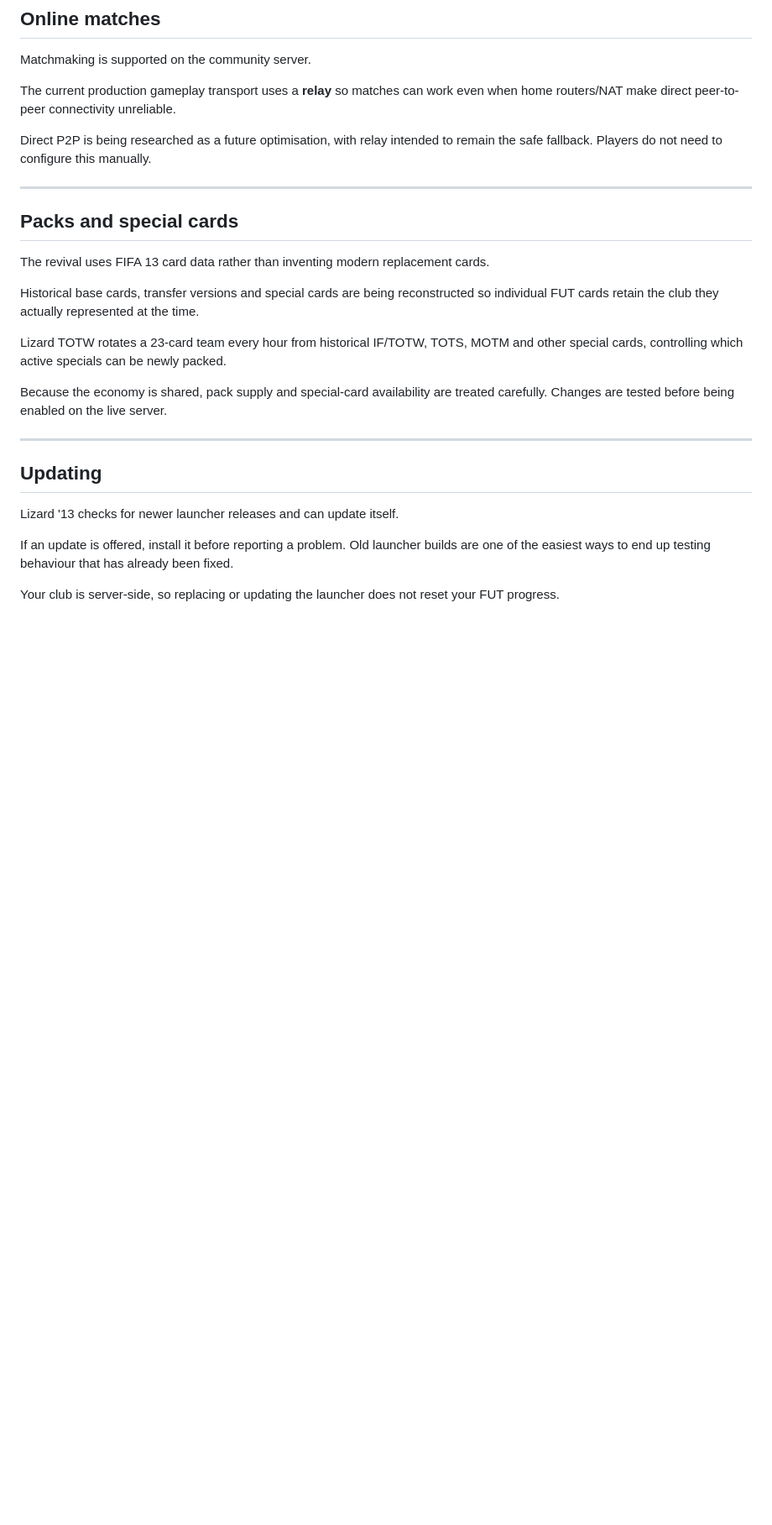
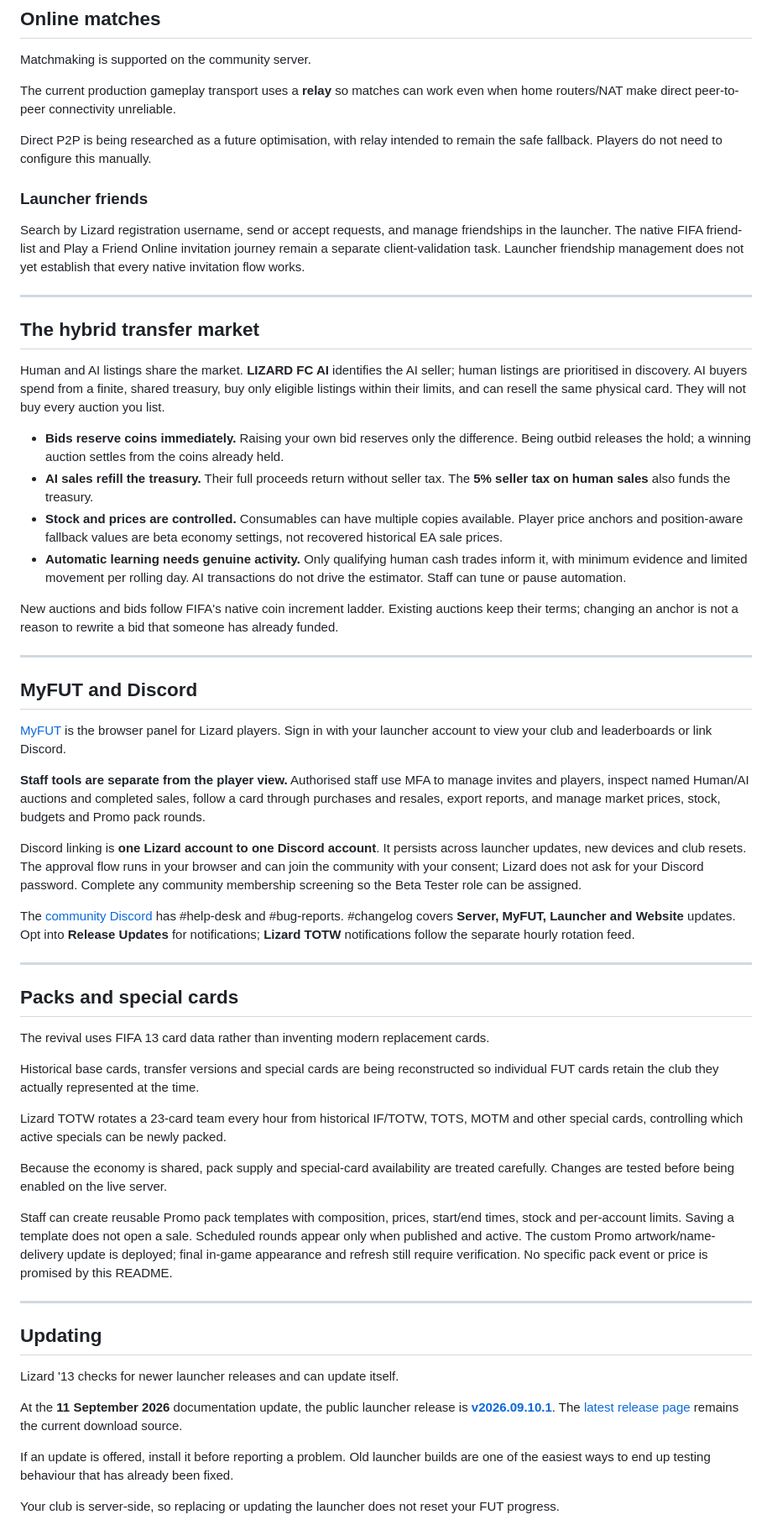
Before and after one commit to Daye17A/lizard13, a Markdown page: README.md, the part around one of its changes. Shown at 84% size. GitHub-like rendering; blank space fills up the shorter version.

Commit message:
Update player README for live market MyFUT and Discord

```diff
--- a/README.md
+++ b/README.md
@@ -89,6 +112,61 @@ The current production gameplay transport uses a **relay** so matches can work e
 
 Direct P2P is being researched as a future optimisation, with relay intended to remain the safe fallback. Players do not need to configure this manually.
 
+### Launcher friends
+
+Search by Lizard registration username, send or accept requests, and manage
+friendships in the launcher. The native FIFA friend-list and Play a Friend Online
+invitation journey remain a separate client-validation task. Launcher friendship
+management does not yet establish that every native invitation flow works.
+
+---
+
+## The hybrid transfer market
+
+Human and AI listings share the market. **LIZARD FC AI** identifies the AI seller;
+human listings are prioritised in discovery. AI buyers spend from a finite,
+shared treasury, buy only eligible listings within their limits, and can resell
+the same physical card. They will not buy every auction you list.
+
+- **Bids reserve coins immediately.** Raising your own bid reserves only the
+  difference. Being outbid releases the hold; a winning auction settles from the
+  coins already held.
+- **AI sales refill the treasury.** Their full proceeds return without seller
+  tax. The **5% seller tax on human sales** also funds the treasury.
+- **Stock and prices are controlled.** Consumables can have multiple copies
+  available. Player price anchors and position-aware fallback values are beta
+  economy settings, not recovered historical EA sale prices.
+- **Automatic learning needs genuine activity.** Only qualifying human cash
+  trades inform it, with minimum evidence and limited movement per rolling day.
+  AI transactions do not drive the estimator. Staff can tune or pause automation.
+
+New auctions and bids follow FIFA's native coin increment ladder. Existing
+auctions keep their terms; changing an anchor is not a reason to rewrite a bid
+that someone has already funded.
+
+---
+
+## MyFUT and Discord
+
+[MyFUT](https://myfut.lizard13.com) is the browser panel for Lizard players. Sign in
+with your launcher account to view your club and leaderboards or link Discord.
+
+**Staff tools are separate from the player view.** Authorised staff use MFA to
+manage invites and players, inspect named Human/AI auctions and completed sales,
+follow a card through purchases and resales, export reports, and manage market
+prices, stock, budgets and Promo pack rounds.
+
+Discord linking is **one Lizard account to one Discord account**. It persists
+across launcher updates, new devices and club resets. The approval flow runs in
+your browser and can join the community with your consent; Lizard does not ask
+for your Discord password. Complete any community membership screening so the
+Beta Tester role can be assigned.
+
+The [community Discord](https://lizard13.com/discord) has #help-desk and
+#bug-reports. #changelog covers **Server, MyFUT, Launcher and Website** updates.
+Opt into **Release Updates** for notifications; **Lizard TOTW** notifications
+follow the separate hourly rotation feed.
+
 ---
 
 ## Packs and special cards
@@ -101,11 +179,21 @@ Lizard TOTW rotates a 23-card team every hour from historical IF/TOTW, TOTS, MOT
 
 Because the economy is shared, pack supply and special-card availability are treated carefully. Changes are tested before being enabled on the live server.
 
+Staff can create reusable Promo pack templates with composition, prices,
+start/end times, stock and per-account limits. Saving a template does not open a
+sale. Scheduled rounds appear only when published and active. The custom Promo
+artwork/name-delivery update is deployed; final in-game appearance and refresh
+still require verification. No specific pack event or price is promised by this README.
+
 ---
 
 ## Updating
 
 Lizard '13 checks for newer launcher releases and can update itself.
+
+At the **11 September 2026** documentation update, the public launcher release is
+**[v2026.09.10.1](../../releases/tag/v2026.09.10.1)**. The
+[latest release page](../../releases/latest) remains the current download source.
 
 If an update is offered, install it before reporting a problem. Old launcher builds are one of the easiest ways to end up testing behaviour that has already been fixed.
 
```
Also changed, not shown: other parts of README.md (+24 -1 lines).
